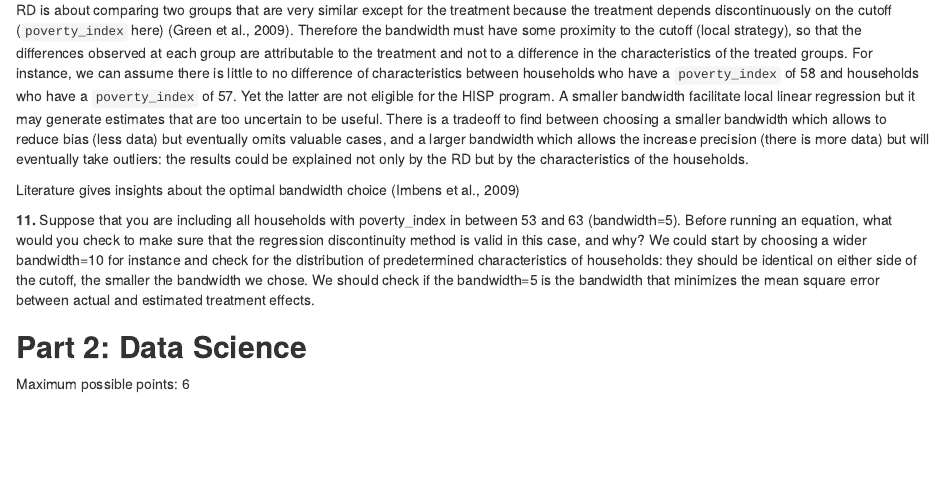
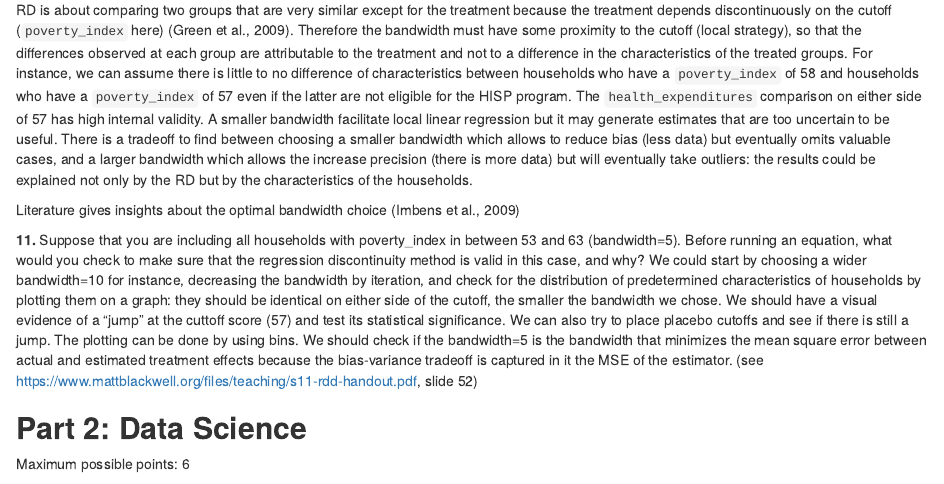
Before and after one commit to Dardeum/econometrics, an R Markdown document (final_project.Rmd): the page in a window 1100 px wide, from 5830 px down. Rendered offline with R 4.5, knitr and Pandoc, with nearby package versions; some code elsewhere in the file could not run offline.

Commit message:
Update final_project.Rmd

```diff
--- a/final_project.Rmd
+++ b/final_project.Rmd
@@ -262,7 +262,7 @@ Eligibility for the HISP is determined by income. Households that have an income
 
 **10.** Why choosing the bandwidth is important in regression discontinuity? What are the pros and cons of choosing a small/large bandwidth
 
-RD is about comparing two groups that are very similar except for the treatment because the treatment depends discontinuously on the cutoff (`poverty_index` here) (Green et al., 2009). Therefore the bandwidth must have some proximity to the cutoff (local strategy), so that the differences observed at each group are attributable to the treatment and not to a difference in the characteristics of the treated groups. For instance, we can assume there is little to no difference of characteristics between households who have a `poverty_index` of 58 and households who have a `poverty_index` of 57. Yet the latter are not eligible for the HISP program.
+RD is about comparing two groups that are very similar except for the treatment because the treatment depends discontinuously on the cutoff (`poverty_index` here) (Green et al., 2009). Therefore the bandwidth must have some proximity to the cutoff (local strategy), so that the differences observed at each group are attributable to the treatment and not to a difference in the characteristics of the treated groups. For instance, we can assume there is little to no difference of characteristics between households who have a `poverty_index` of 58 and households who have a `poverty_index` of 57 even if the latter are not eligible for the HISP program. The `health_expenditures` comparison on either side of 57 has high internal validity.
 A smaller bandwidth facilitate local linear regression but it may generate estimates that are too uncertain to be useful.
 There is a tradeoff to find between choosing a smaller bandwidth which allows to reduce bias (less data) but eventually omits valuable cases, and a larger bandwidth which allows the increase precision (there is more data) but will eventually take outliers: the results could be explained not only by the RD but by the characteristics of the households.
 
@@ -270,8 +270,9 @@ Literature gives insights about the optimal bandwidth choice (Imbens et al., 200
 \
 
 **11.** Suppose that you are including all households with poverty_index in between 53 and 63 (bandwidth=5). Before running an equation, what would you check to make sure that the regression discontinuity method is valid in this case, and why?
-We could start by choosing a wider bandwidth=10 for instance and check for the distribution of predetermined characteristics of households: they should be identical on either side of the cutoff, the smaller the bandwidth we chose.
-We should check if the bandwidth=5 is the bandwidth that minimizes the mean square error between actual and estimated treatment effects.
+We could start by choosing a wider bandwidth=10 for instance, decreasing the bandwidth by iteration, and check for the distribution of predetermined characteristics of households by plotting them on a graph: they should be identical on either side of the cutoff, the smaller the bandwidth we chose. We should have a visual evidence of a "jump" at the cuttoff score (57) and test its statistical significance. We can also try to place placebo cutoffs and see if there is still a jump.
+The plotting can be done by using bins.
+We should check if the bandwidth=5 is the bandwidth that minimizes the mean square error between actual and estimated treatment effects because the bias-variance tradeoff is captured in it the MSE of the estimator. (see https://www.mattblackwell.org/files/teaching/s11-rdd-handout.pdf, slide 52)
 \
 
 ## **Part 2: Data Science**
```
